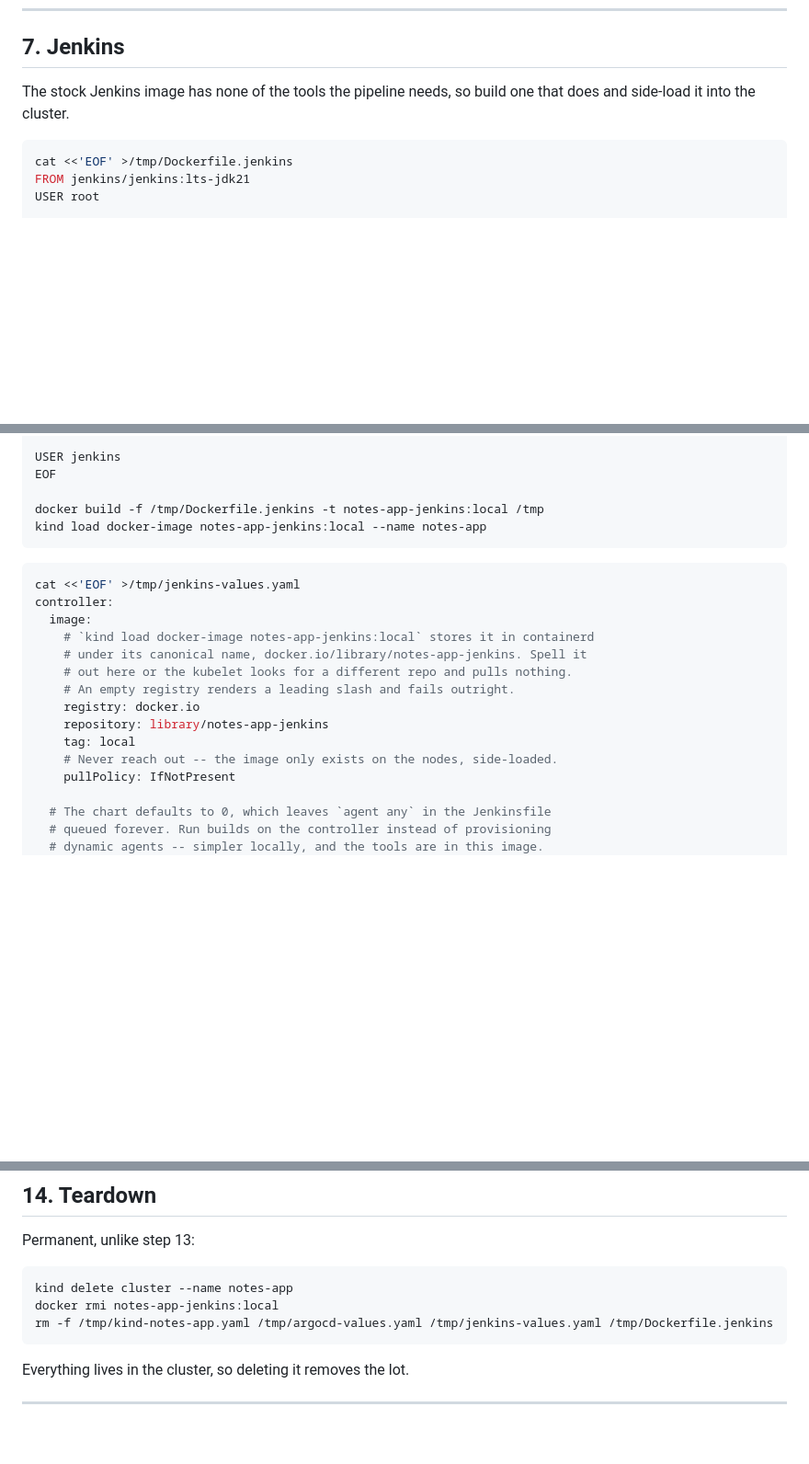
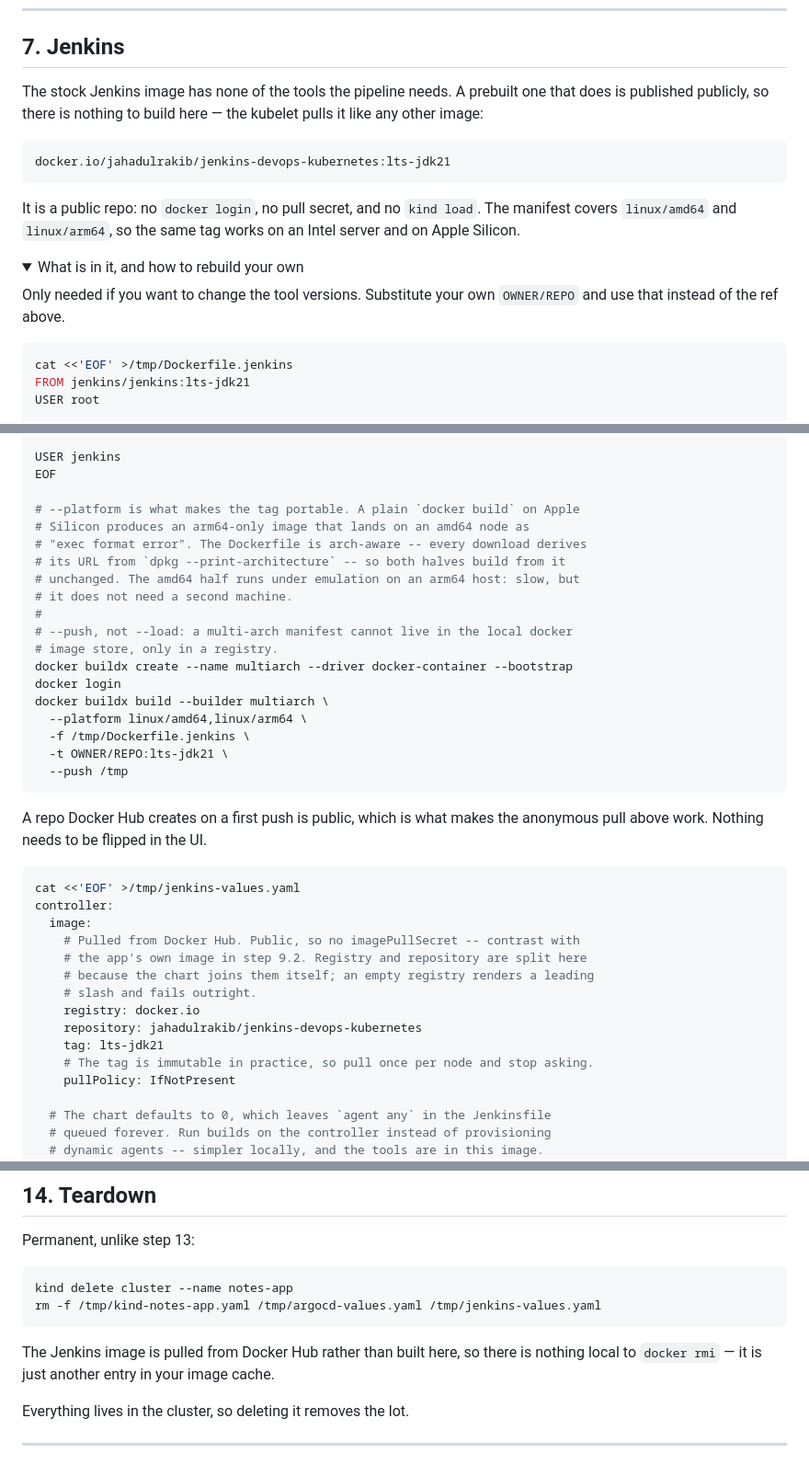
Before and after one commit to Jahadul-Rakib/test-app, a Markdown page: abc_local_setup/local-kind-setup.md, 3 parts joined by grey strips. Shown at 92% size. GitHub-like rendering; folded sections open; blank space fills up the shorter version.

Commit message:
Pull the Jenkins image from Docker Hub instead of side-loading
The image is published at jahadulrakib/jenkins-devops-kubernetes:lts-jdk21
as a public multi-arch manifest (linux/amd64 + linux/arm64), so step 7 no
longer needs a local `docker build` and `kind load` before Jenkins will
start. The kubelet pulls it anonymously; no login, no pull secret.

The Dockerfile stays, folded into a collapsed block for anyone changing tool
versions, now with the buildx invocation that produces both architectures --
a plain `docker build` on Apple Silicon yields an arm64-only image that dies
with "exec format error" on an amd64 node.

Teardown drops the `docker rmi`, which referred to an image the doc no
longer builds.

Co-Authored-By: Claude Opus 5 (1M context) <noreply@anthropic.com>

````diff
--- a/abc_local_setup/local-kind-setup.md
+++ b/abc_local_setup/local-kind-setup.md
@@ -429,8 +429,23 @@ image, so it fetches them to verify.
 
 ## 7. Jenkins
 
-The stock Jenkins image has none of the tools the pipeline needs, so build one
-that does and side-load it into the cluster.
+The stock Jenkins image has none of the tools the pipeline needs. A prebuilt one
+that does is published publicly, so there is nothing to build here — the kubelet
+pulls it like any other image:
+
+```
+docker.io/jahadulrakib/jenkins-devops-kubernetes:lts-jdk21
+```
+
+It is a public repo: no `docker login`, no pull secret, and no `kind load`. The
+manifest covers `linux/amd64` and `linux/arm64`, so the same tag works on an
+Intel server and on Apple Silicon.
+
+<details>
+<summary>What is in it, and how to rebuild your own</summary>
+
+Only needed if you want to change the tool versions. Substitute your own
+`OWNER/REPO` and use that instead of the ref above.
 
 ```sh
 cat <<'EOF' >/tmp/Dockerfile.jenkins
@@ -471,22 +486,41 @@ RUN curl -fsSL -o /usr/local/bin/cosign \
 USER jenkins
 EOF
 
-docker build -f /tmp/Dockerfile.jenkins -t notes-app-jenkins:local /tmp
-kind load docker-image notes-app-jenkins:local --name notes-app
+# --platform is what makes the tag portable. A plain `docker build` on Apple
+# Silicon produces an arm64-only image that lands on an amd64 node as
+# "exec format error". The Dockerfile is arch-aware -- every download derives
+# its URL from `dpkg --print-architecture` -- so both halves build from it
+# unchanged. The amd64 half runs under emulation on an arm64 host: slow, but
+# it does not need a second machine.
+#
+# --push, not --load: a multi-arch manifest cannot live in the local docker
+# image store, only in a registry.
+docker buildx create --name multiarch --driver docker-container --bootstrap
+docker login
+docker buildx build --builder multiarch \
+  --platform linux/amd64,linux/arm64 \
+  -f /tmp/Dockerfile.jenkins \
+  -t OWNER/REPO:lts-jdk21 \
+  --push /tmp
 ```
+
+A repo Docker Hub creates on a first push is public, which is what makes the
+anonymous pull above work. Nothing needs to be flipped in the UI.
+
+</details>
 
 ```sh
 cat <<'EOF' >/tmp/jenkins-values.yaml
 controller:
   image:
-    # `kind load docker-image notes-app-jenkins:local` stores it in containerd
-    # under its canonical name, docker.io/library/notes-app-jenkins. Spell it
-    # out here or the kubelet looks for a different repo and pulls nothing.
-    # An empty registry renders a leading slash and fails outright.
+    # Pulled from Docker Hub. Public, so no imagePullSecret -- contrast with
+    # the app's own image in step 9.2. Registry and repository are split here
+    # because the chart joins them itself; an empty registry renders a leading
+    # slash and fails outright.
     registry: docker.io
-    repository: library/notes-app-jenkins
-    tag: local
-    # Never reach out -- the image only exists on the nodes, side-loaded.
+    repository: jahadulrakib/jenkins-devops-kubernetes
+    tag: lts-jdk21
+    # The tag is immutable in practice, so pull once per node and stop asking.
     pullPolicy: IfNotPresent
 
   # The chart defaults to 0, which leaves `agent any` in the Jenkinsfile
@@ -1149,9 +1183,11 @@ Permanent, unlike step 13:
 
 ```sh
 kind delete cluster --name notes-app
-docker rmi notes-app-jenkins:local
-rm -f /tmp/kind-notes-app.yaml /tmp/argocd-values.yaml /tmp/jenkins-values.yaml /tmp/Dockerfile.jenkins
+rm -f /tmp/kind-notes-app.yaml /tmp/argocd-values.yaml /tmp/jenkins-values.yaml
 ```
+
+The Jenkins image is pulled from Docker Hub rather than built here, so there is
+nothing local to `docker rmi` — it is just another entry in your image cache.
 
 Everything lives in the cluster, so deleting it removes the lot.
 
````
